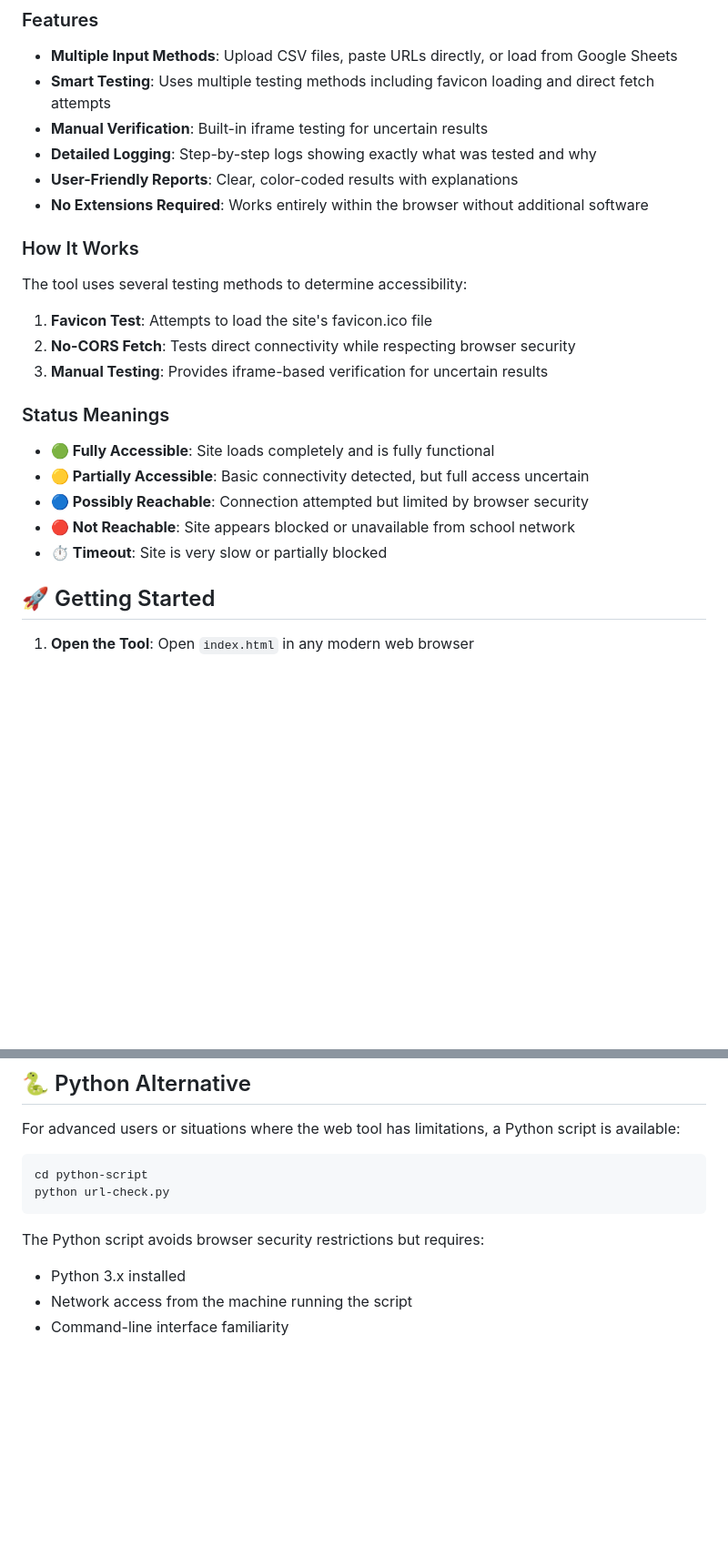
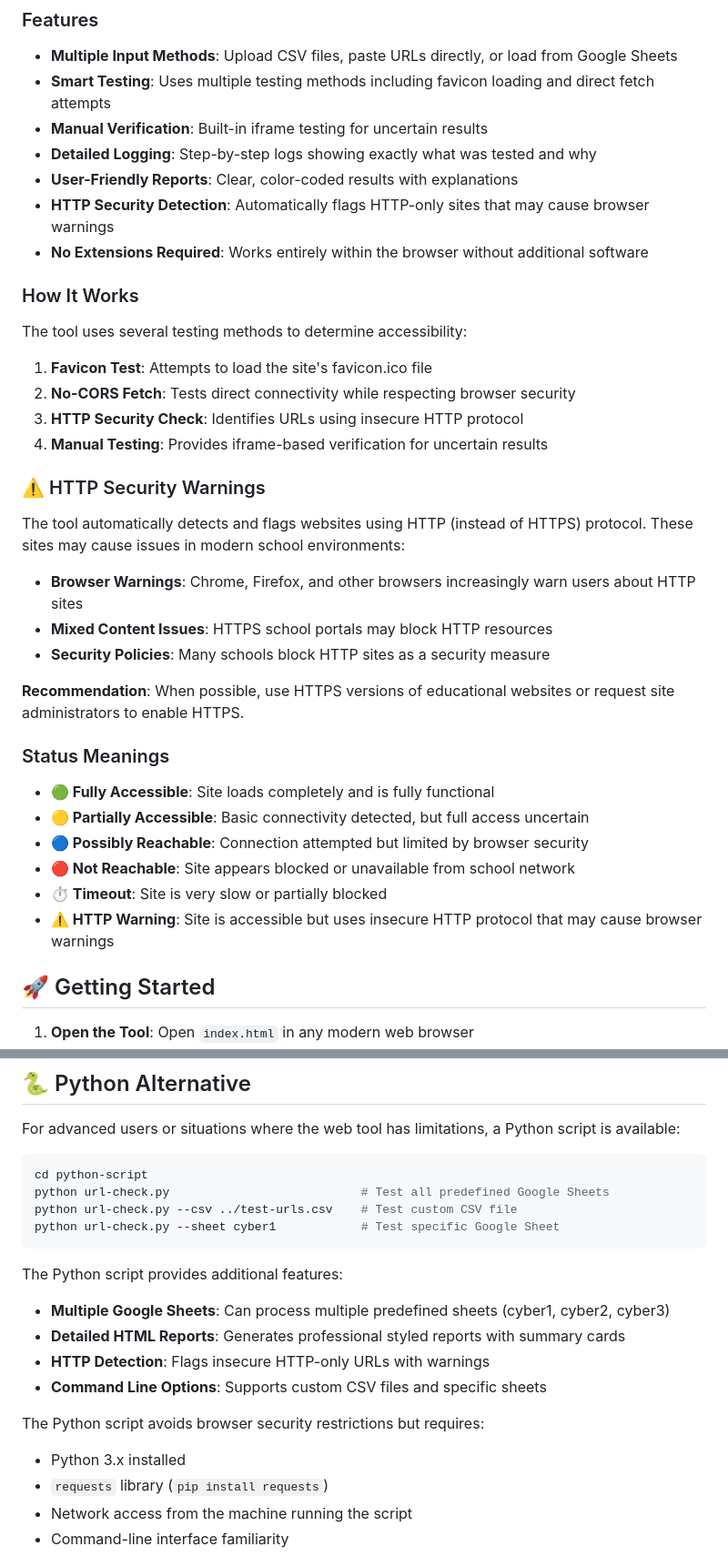
Before and after one commit to RiceC-at-MasonHS/can-i-access, a Markdown page: README.md, 2 parts joined by grey strips. Shown: that part at 91% size. GitHub-like rendering; blank space fills up the shorter version.

````diff
--- a/README.md
+++ b/README.md
@@ -21,6 +21,7 @@ The main tool is a browser-based application (`index.html`) that provides an eas
 - **Manual Verification**: Built-in iframe testing for uncertain results
 - **Detailed Logging**: Step-by-step logs showing exactly what was tested and why
 - **User-Friendly Reports**: Clear, color-coded results with explanations
+- **HTTP Security Detection**: Automatically flags HTTP-only sites that may cause browser warnings
 - **No Extensions Required**: Works entirely within the browser without additional software
 
 ### How It Works
@@ -29,7 +30,18 @@ The tool uses several testing methods to determine accessibility:
 
 1. **Favicon Test**: Attempts to load the site's favicon.ico file
 2. **No-CORS Fetch**: Tests direct connectivity while respecting browser security
-3. **Manual Testing**: Provides iframe-based verification for uncertain results
+3. **HTTP Security Check**: Identifies URLs using insecure HTTP protocol
+4. **Manual Testing**: Provides iframe-based verification for uncertain results
+
+### ⚠️ HTTP Security Warnings
+
+The tool automatically detects and flags websites using HTTP (instead of HTTPS) protocol. These sites may cause issues in modern school environments:
+
+- **Browser Warnings**: Chrome, Firefox, and other browsers increasingly warn users about HTTP sites
+- **Mixed Content Issues**: HTTPS school portals may block HTTP resources
+- **Security Policies**: Many schools block HTTP sites as a security measure
+
+**Recommendation**: When possible, use HTTPS versions of educational websites or request site administrators to enable HTTPS.
 
 ### Status Meanings
 
@@ -38,6 +50,7 @@ The tool uses several testing methods to determine accessibility:
 - **🔵 Possibly Reachable**: Connection attempted but limited by browser security
 - **🔴 Not Reachable**: Site appears blocked or unavailable from school network
 - **⏱️ Timeout**: Site is very slow or partially blocked
+- **⚠️ HTTP Warning**: Site is accessible but uses insecure HTTP protocol that may cause browser warnings
 
 ## 🚀 Getting Started
 
@@ -103,11 +116,20 @@ For advanced users or situations where the web tool has limitations, a Python sc
 
 ```bash
 cd python-script
-python url-check.py
+python url-check.py                           # Test all predefined Google Sheets
+python url-check.py --csv ../test-urls.csv    # Test custom CSV file
+python url-check.py --sheet cyber1            # Test specific Google Sheet
 ```
+
+The Python script provides additional features:
+- **Multiple Google Sheets**: Can process multiple predefined sheets (cyber1, cyber2, cyber3)
+- **Detailed HTML Reports**: Generates professional styled reports with summary cards
+- **HTTP Detection**: Flags insecure HTTP-only URLs with warnings
+- **Command Line Options**: Supports custom CSV files and specific sheets
 
 The Python script avoids browser security restrictions but requires:
 - Python 3.x installed
+- `requests` library (`pip install requests`)
 - Network access from the machine running the script
 - Command-line interface familiarity
 
````
Also changed, not shown: other parts of README.md (+9 -0 lines).
